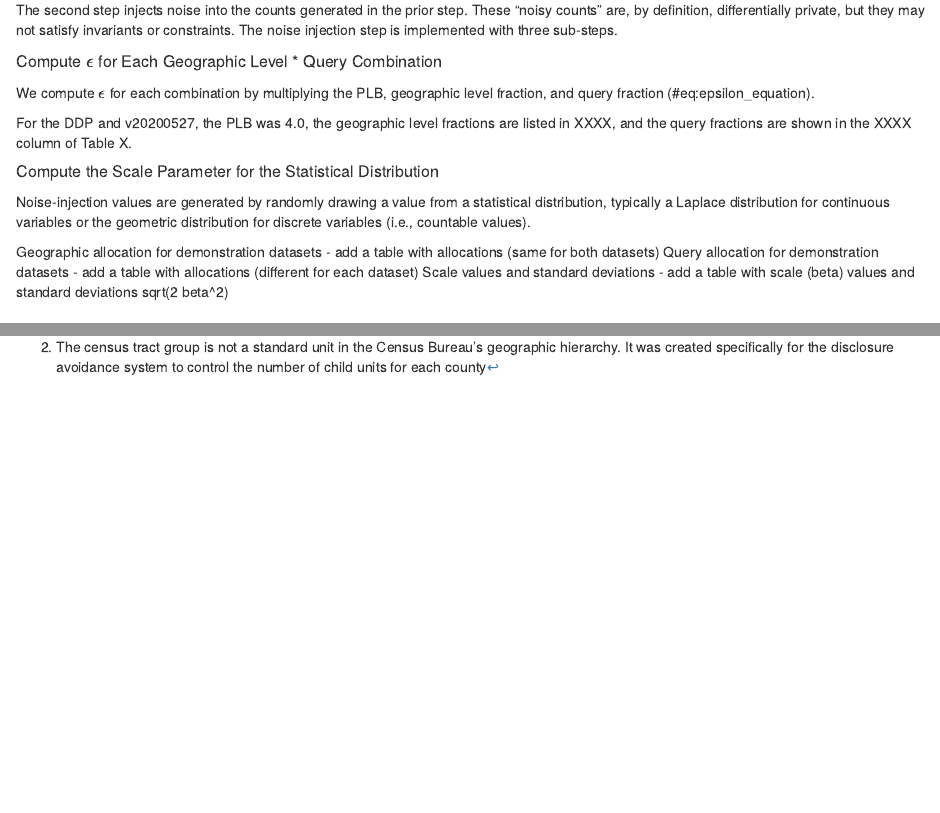
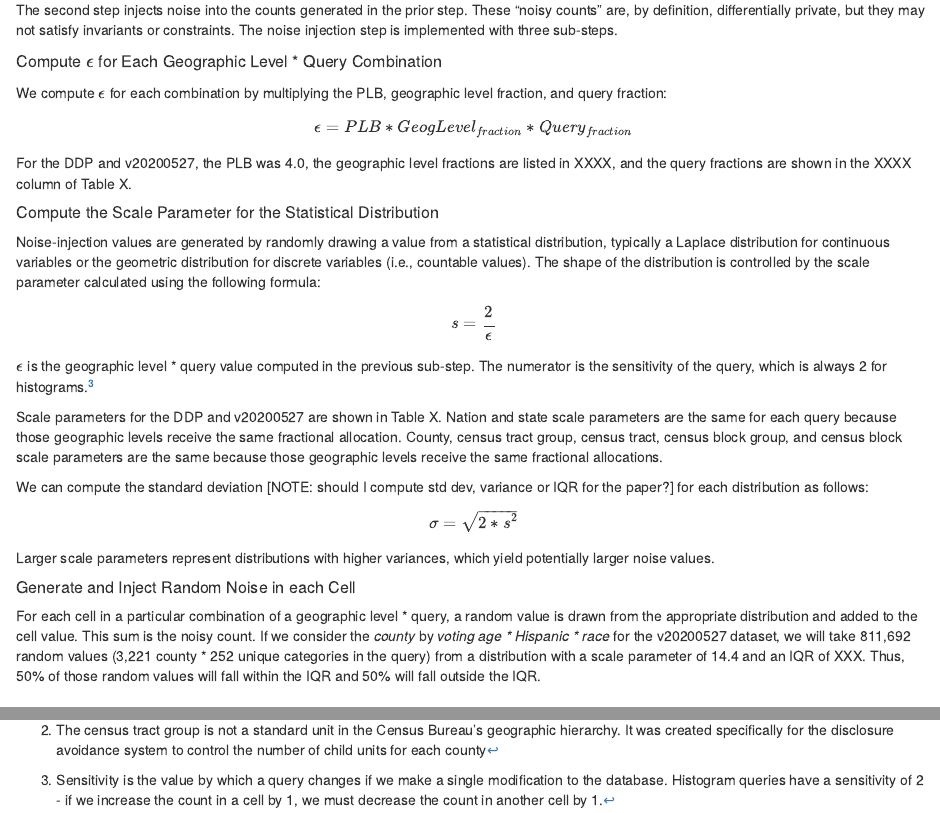
Before and after one commit to akwerner/dp-public-health, an R Markdown document (rmd/public_health_analysis.rmd): the page in a window 1100 px wide, from 1820 px down, and a second part further down, joined at a grey line. Rendered offline with R 4.5, knitr and Pandoc, with nearby package versions.

Commit message:
Added scale parameter and noise injection steps.

```diff
--- a/rmd/public_health_analysis.rmd
+++ b/rmd/public_health_analysis.rmd
@@ -65,27 +65,28 @@ The second step injects noise into the counts generated in the prior step. These
 
 ##### Compute $\epsilon$ for Each Geographic Level * Query Combination
 
-We compute $\epsilon$ for each combination by multiplying the PLB, geographic level fraction, and query fraction (\#eq:epsilon_equation).
+We compute $\epsilon$ for each combination by multiplying the PLB, geographic level fraction, and query fraction:
 
-\begin{epsilon_equation}
-\epsilon = PLB * GeogLevel_{fraction} * Query_{fraction}
-\end{epsilon_equation}
+$$\epsilon = PLB * GeogLevel_{fraction} * Query_{fraction}$$
 
 For the DDP and v20200527, the PLB was 4.0, the geographic level fractions are listed in XXXX, and the query fractions are shown in the XXXX column of Table X.
 
 ##### Compute the Scale Parameter for the Statistical Distribution
-Noise-injection values are generated by randomly drawing a value from a statistical distribution, typically a Laplace distribution for continuous variables or the geometric distribution for discrete variables (i.e., countable values).
+Noise-injection values are generated by randomly drawing a value from a statistical distribution, typically a Laplace distribution for continuous variables or the geometric distribution for discrete variables (i.e., countable values). The shape of the distribution is controlled by the scale parameter calculated using the following formula:
 
+$$s = \frac{2}{\epsilon}$$
+$\epsilon$ is the geographic level * query value computed in the previous sub-step. The numerator is the sensitivity of the query, which is always 2 for histograms.^[Sensitivity is the value by which a query changes if we make a single modification to the database. Histogram queries have a sensitivity of 2 - if we increase the count in a cell by 1, we must decrease the count in another cell by 1.]
 
+Scale parameters for the DDP and v20200527 are shown in Table X. Nation and state scale parameters are the same for each query because those geographic levels receive the same fractional allocation. County, census tract group, census tract, census block group, and census block scale parameters are the same because those geographic levels receive the same fractional allocations.
 
+We can compute the standard deviation [NOTE: should I compute std dev, variance or IQR for the paper?] for each distribution as follows:
 
+$$\sigma = \sqrt{2 * s^2}$$
+Larger scale parameters represent distributions with higher variances, which yield potentially larger noise values.
 
-Geographic allocation for demonstration datasets
-- add a table with allocations (same for both datasets)
-Query allocation for demonstration datasets
-- add a table with allocations (different for each dataset)
-Scale values and standard deviations
-- add a table with scale (beta) values and standard deviations sqrt(2 beta^2)
+##### Generate and Inject Random Noise in each Cell
+For each cell in a particular combination of a geographic level * query, a random value is drawn from the appropriate distribution and added to the cell value. This sum is the noisy count. If we consider the _county_ by _voting age * Hispanic * race_ for the v20200527 dataset, we will take 811,692 random values (3,221 county * 252 unique categories in the query) from a distribution with a scale parameter of 14.4 and an IQR of XXX. Thus, 50% of those random values will fall within the IQR and 50% will fall outside the IQR.
+
 
 ## Data
 
```
